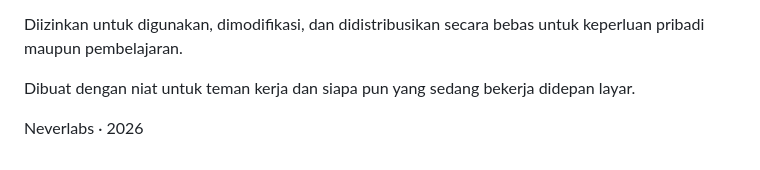
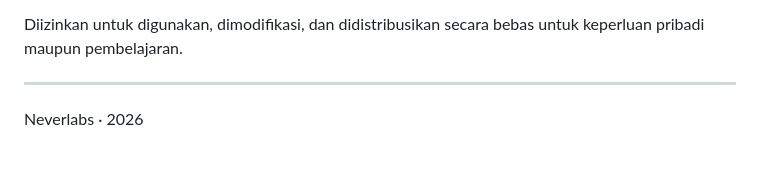
Before and after one commit to nflora-ux/ChronoDeck-V2, a Markdown page: README.md, the part around the change. GitHub-like rendering.

```diff
--- a/README.md
+++ b/README.md
@@ -110,7 +110,8 @@ Copyright (c) 2026 Neverlabs
 Diizinkan untuk digunakan, dimodifikasi, dan didistribusikan secara bebas untuk keperluan pribadi maupun pembelajaran.
 </p>
 
-<div class="footer">
-  <p>Dibuat dengan niat untuk teman kerja dan siapa pun yang sedang bekerja didepan layar.</p>
+---
+
+<div class="center">
   <p style="font-size: 1.1rem; color: #ffdcaa; margin-top: 1rem;">Neverlabs · 2026</p>
 </div>
```
